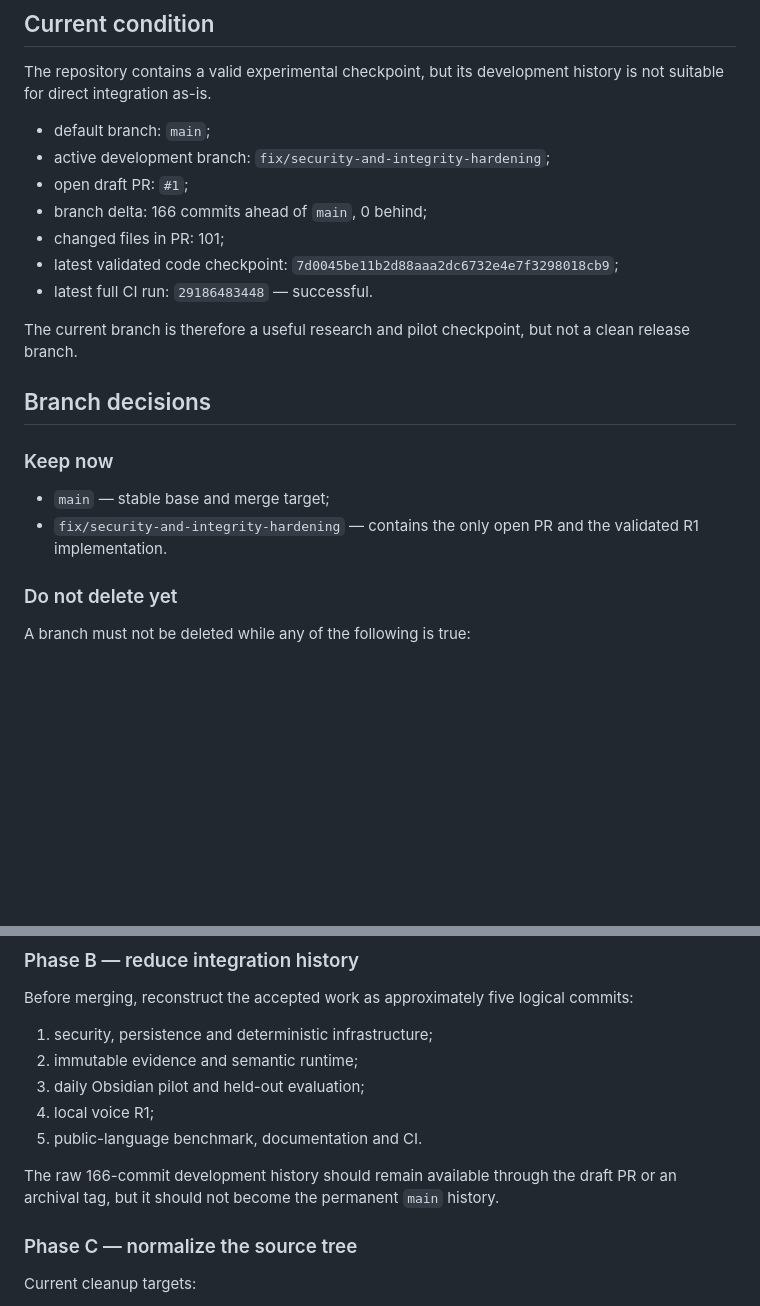
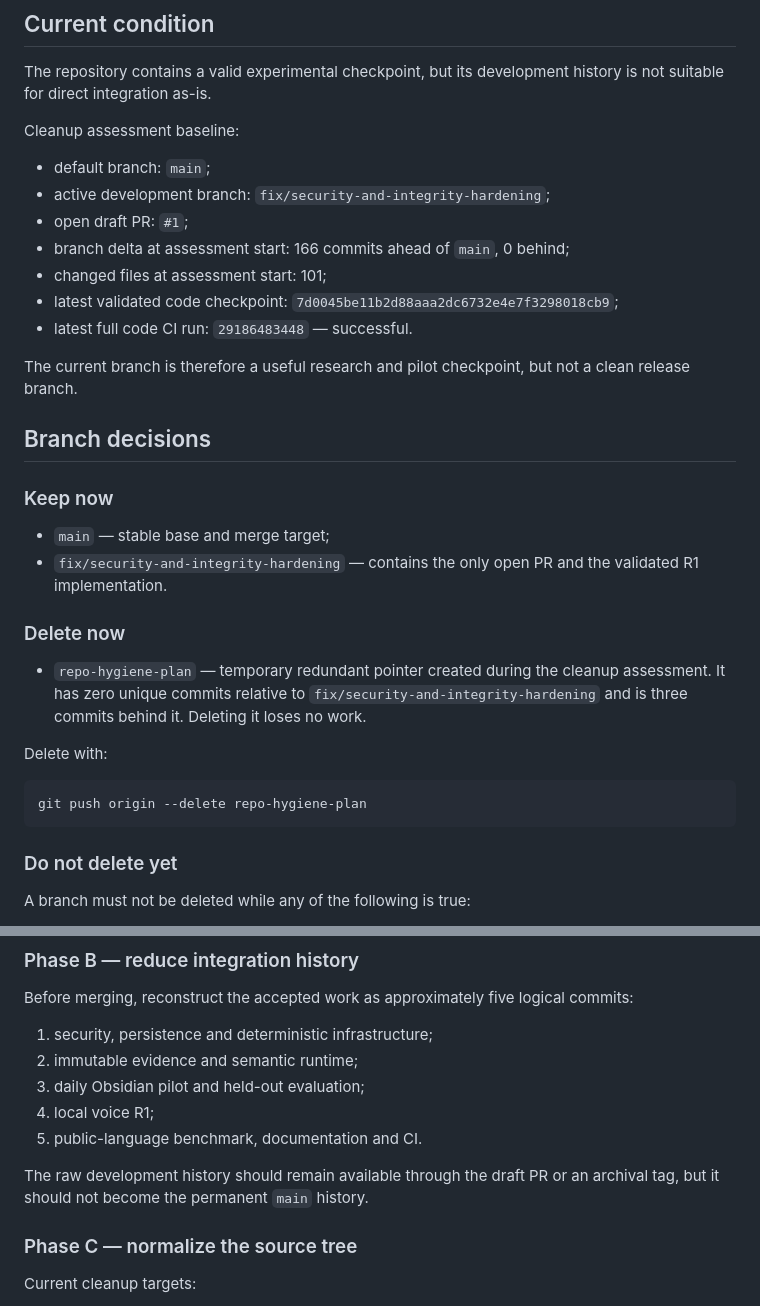
Before and after one commit to re-1n/FVSC, a Markdown page: docs/REPOSITORY_HYGIENE.md, 2 parts joined by grey strips. Drawn GitHub-style; blank space fills up the shorter version.

Commit message:
docs: mark redundant hygiene branch for deletion

````diff
--- a/docs/REPOSITORY_HYGIENE.md
+++ b/docs/REPOSITORY_HYGIENE.md
@@ -6,13 +6,15 @@ _Last updated: 2026-07-12_
 
 The repository contains a valid experimental checkpoint, but its development history is not suitable for direct integration as-is.
 
+Cleanup assessment baseline:
+
 - default branch: `main`;
 - active development branch: `fix/security-and-integrity-hardening`;
 - open draft PR: `#1`;
-- branch delta: 166 commits ahead of `main`, 0 behind;
-- changed files in PR: 101;
+- branch delta at assessment start: 166 commits ahead of `main`, 0 behind;
+- changed files at assessment start: 101;
 - latest validated code checkpoint: `7d0045be11b2d88aaa2dc6732e4e7f3298018cb9`;
-- latest full CI run: `29186483448` — successful.
+- latest full code CI run: `29186483448` — successful.
 
 The current branch is therefore a useful research and pilot checkpoint, but not a clean release branch.
 
@@ -22,6 +24,16 @@ The current branch is therefore a useful research and pilot checkpoint, but not
 
 - `main` — stable base and merge target;
 - `fix/security-and-integrity-hardening` — contains the only open PR and the validated R1 implementation.
+
+### Delete now
+
+- `repo-hygiene-plan` — temporary redundant pointer created during the cleanup assessment. It has zero unique commits relative to `fix/security-and-integrity-hardening` and is three commits behind it. Deleting it loses no work.
+
+Delete with:
+
+```bash
+git push origin --delete repo-hygiene-plan
+```
 
 ### Do not delete yet
 
@@ -82,7 +94,7 @@ Before merging, reconstruct the accepted work as approximately five logical comm
 4. local voice R1;
 5. public-language benchmark, documentation and CI.
 
-The raw 166-commit development history should remain available through the draft PR or an archival tag, but it should not become the permanent `main` history.
+The raw development history should remain available through the draft PR or an archival tag, but it should not become the permanent `main` history.
 
 ### Phase C — normalize the source tree
 
````
